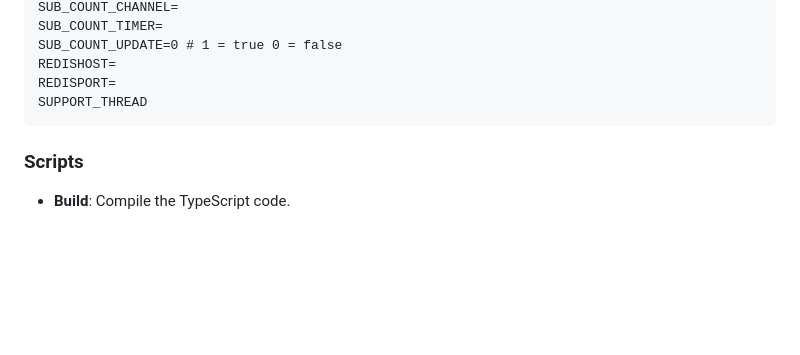
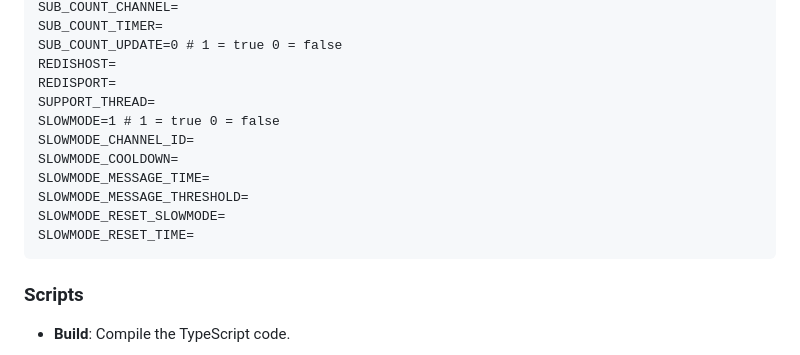
Before and after one commit to JayyDoesDev/jasper, a Markdown page: CONTRIBUTING.md, the part around the change. Drawn GitHub-style; blank space fills up the shorter version.

````diff
--- a/CONTRIBUTING.md
+++ b/CONTRIBUTING.md
@@ -79,7 +79,14 @@ SUB_COUNT_TIMER=
 SUB_COUNT_UPDATE=0 # 1 = true 0 = false
 REDISHOST=
 REDISPORT=
-SUPPORT_THREAD
+SUPPORT_THREAD=
+SLOWMODE=1 # 1 = true 0 = false
+SLOWMODE_CHANNEL_ID=
+SLOWMODE_COOLDOWN=
+SLOWMODE_MESSAGE_TIME=
+SLOWMODE_MESSAGE_THRESHOLD=
+SLOWMODE_RESET_SLOWMODE=
+SLOWMODE_RESET_TIME=
 ```
 
 ### Scripts
````
